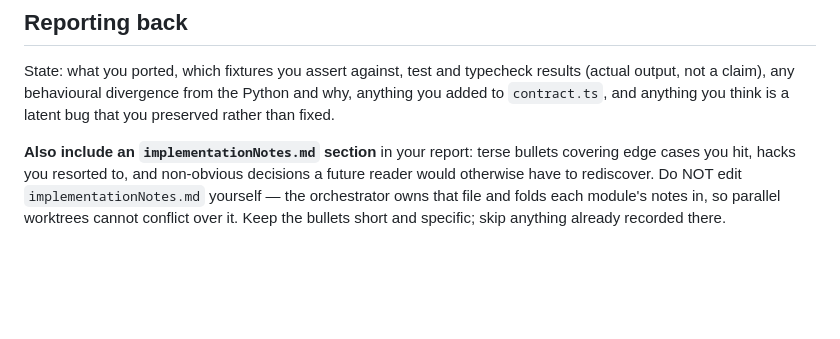
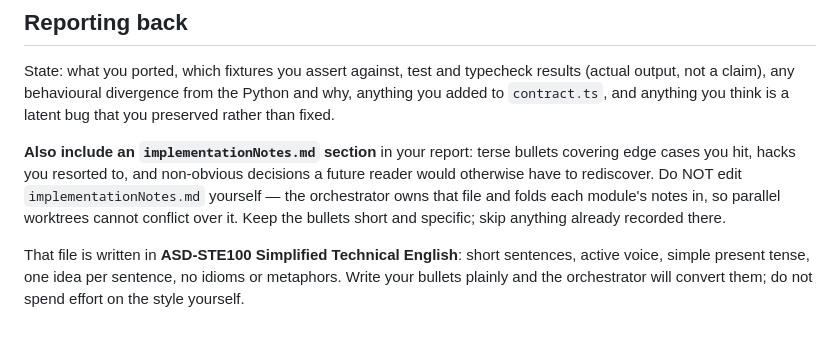
Before and after one commit to kelpikz/open-transcribe, a Markdown page: PORTING.md, the part around the change. Drawn GitHub-style; blank space fills up the shorter version.

```diff
--- a/PORTING.md
+++ b/PORTING.md
@@ -130,3 +130,8 @@ decisions a future reader would otherwise have to rediscover. Do NOT edit
 `implementationNotes.md` yourself — the orchestrator owns that file and folds
 each module's notes in, so parallel worktrees cannot conflict over it. Keep the
 bullets short and specific; skip anything already recorded there.
+
+That file is written in **ASD-STE100 Simplified Technical English**: short
+sentences, active voice, simple present tense, one idea per sentence, no
+idioms or metaphors. Write your bullets plainly and the orchestrator will
+convert them; do not spend effort on the style yourself.
```
Also changed, not shown: implementationNotes.md (+100 -81 lines).
